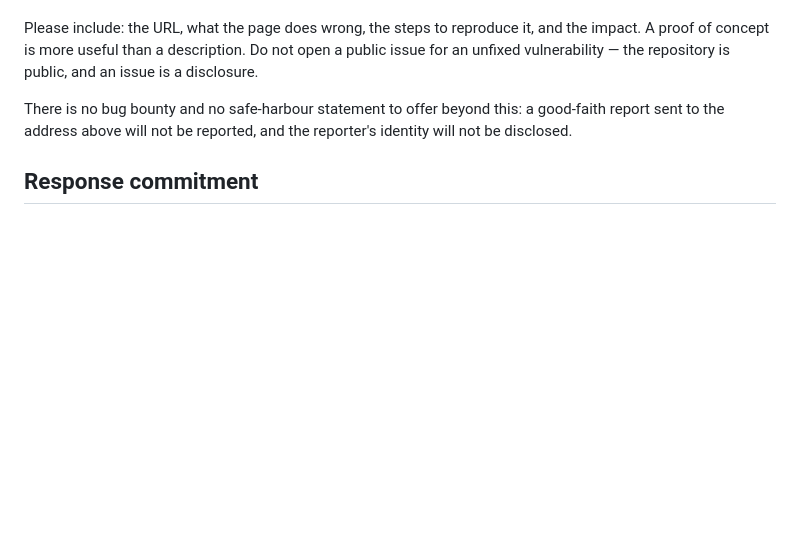
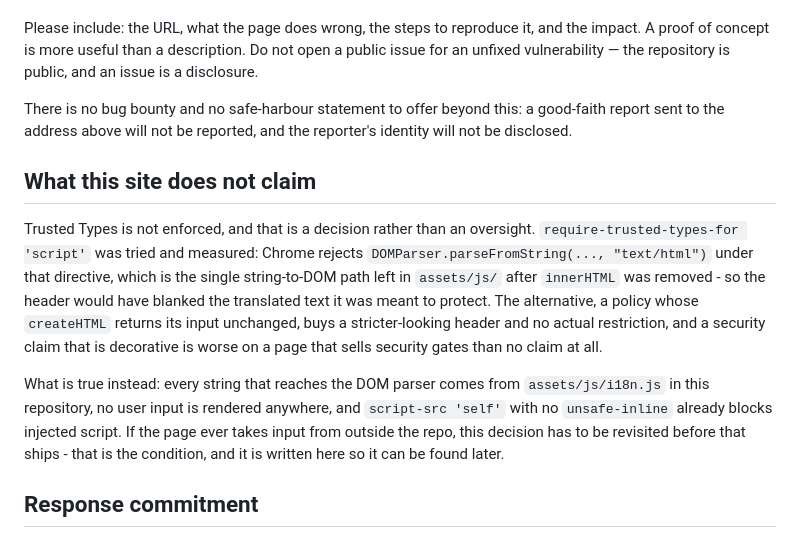
Before and after one commit to IvanJairus/Portofolio, a Markdown page: SECURITY.md, the part around the change. Drawn GitHub-style; blank space fills up the shorter version.

Commit message:
SECURITY.md: record that Trusted Types was tried, measured, and declined.
The audit's P2-1 offered two ways to close the innerHTML finding: use textContent
and DOM APIs, or enforce `require-trusted-types-for 'script'`. The first was done.
This is the note explaining why the second is not, so nobody - including a future
reviewer with a CSP checklist - reads its absence as an oversight.

It was not reasoned away, it was tested. With the directive added, Chrome refuses
`DOMParser.parseFromString(str, "text/html")`, which after the refactor is the one
string-to-DOM path left in assets/js/, and it is what renders the translated text:
the hero rail legend went from present to absent in the served DOM, and the console
filled with "This document requires 'TrustedHTML'". So the header would have
blanked the page it was supposed to protect.

The available workaround is a TrustedTypePolicy whose createHTML returns its input
unchanged. That is the worst kind of security improvement: a header that reads
stricter and enforces nothing, on a page whose entire selling point is that its
gates are real. So the honest state is written down instead - what is actually true
(every parsed string comes from i18n.js in this repo, no user input is rendered,
script-src 'self' with no unsafe-inline already blocks injected script), and the
condition that reopens the decision: the moment the page takes input from outside
this repository, this has to be revisited before it ships.

```diff
--- a/SECURITY.md
+++ b/SECURITY.md
@@ -57,6 +57,24 @@ There is no bug bounty and no safe-harbour statement to offer beyond this: a
 good-faith report sent to the address above will not be reported, and the
 reporter's identity will not be disclosed.
 
+## What this site does not claim
+
+Trusted Types is not enforced, and that is a decision rather than an oversight.
+`require-trusted-types-for 'script'` was tried and measured: Chrome rejects
+`DOMParser.parseFromString(..., "text/html")` under that directive, which is the
+single string-to-DOM path left in `assets/js/` after `innerHTML` was removed - so
+the header would have blanked the translated text it was meant to protect. The
+alternative, a policy whose `createHTML` returns its input unchanged, buys a
+stricter-looking header and no actual restriction, and a security claim that is
+decorative is worse on a page that sells security gates than no claim at all.
+
+What is true instead: every string that reaches the DOM parser comes from
+`assets/js/i18n.js` in this repository, no user input is rendered anywhere, and
+`script-src 'self'` with no `unsafe-inline` already blocks injected script. If
+the page ever takes input from outside the repo, this decision has to be revisited
+before that ships - that is the condition, and it is written here so it can be
+found later.
+
 ## Response commitment
 
 No SLA is promised. This is a personal site maintained by one engineer in his
```
